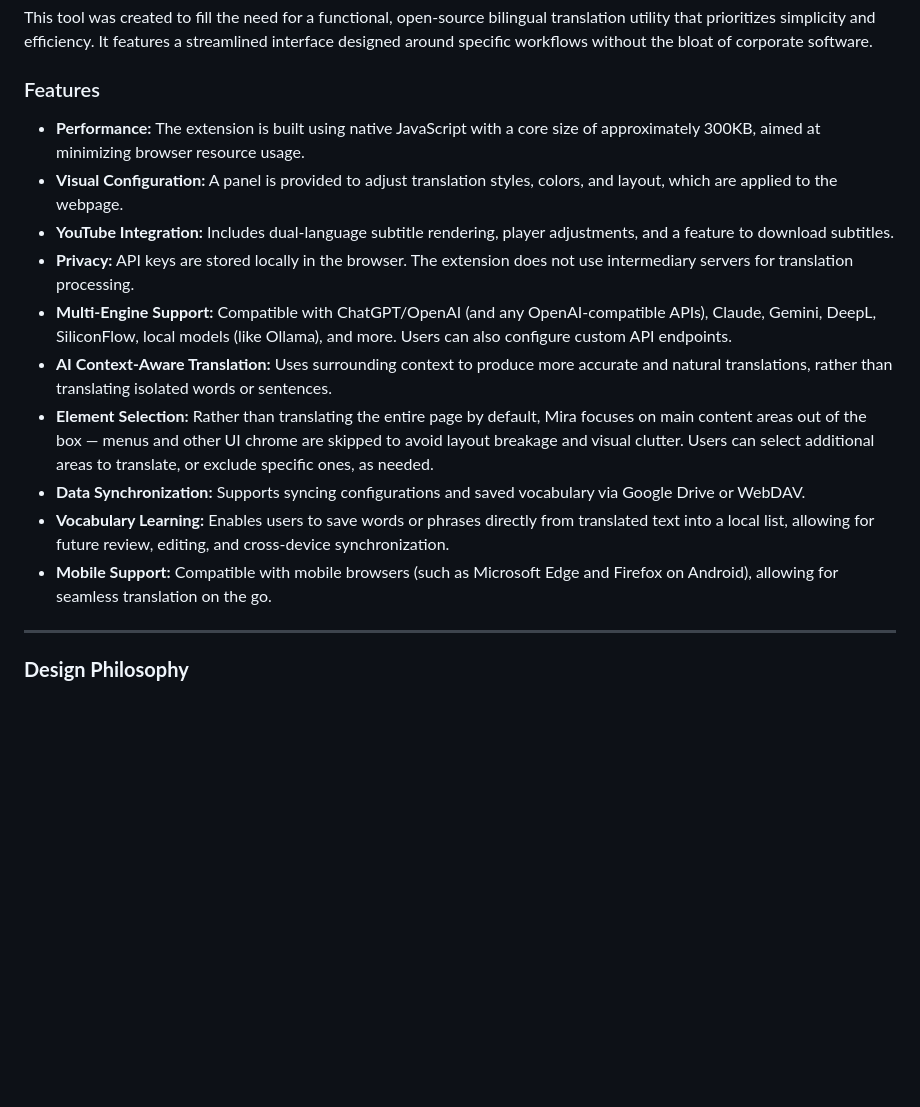
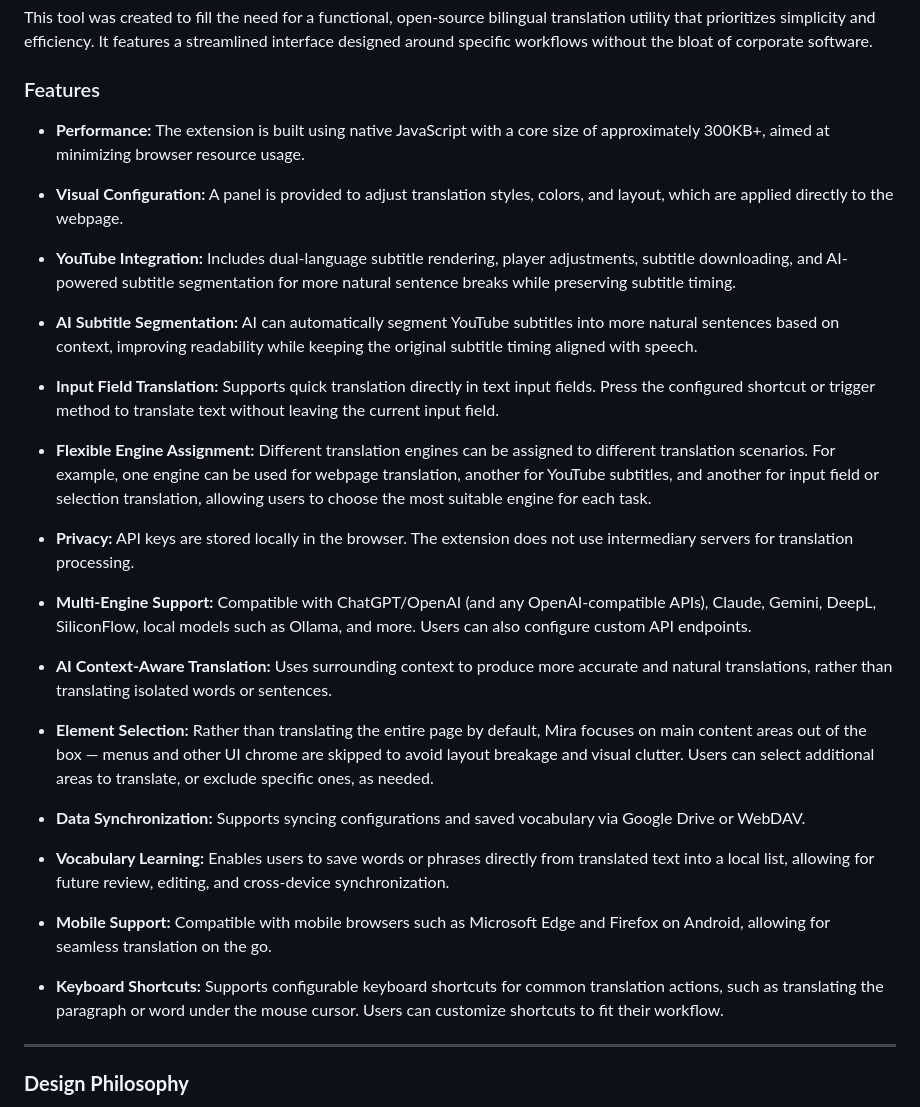
Before and after one commit to os9sur/MiraTranslator, a Markdown page: README.md, the part around the change. Rendered like a GitHub page; blank space fills up the shorter version.

```diff
--- a/README.md
+++ b/README.md
@@ -70,16 +70,34 @@ This tool was created to fill the need for a functional, open-source bilingual t
 
 ### Features
 
-* **Performance:** The extension is built using native JavaScript with a core size of approximately 300KB, aimed at minimizing browser resource usage.
-* **Visual Configuration:** A panel is provided to adjust translation styles, colors, and layout, which are applied to the webpage.
-* **YouTube Integration:** Includes dual-language subtitle rendering, player adjustments, and a feature to download subtitles.
+* **Performance:** The extension is built using native JavaScript with a core size of approximately 300KB+, aimed at minimizing browser resource usage.
+
+* **Visual Configuration:** A panel is provided to adjust translation styles, colors, and layout, which are applied directly to the webpage.
+
+* **YouTube Integration:** Includes dual-language subtitle rendering, player adjustments, subtitle downloading, and AI-powered subtitle segmentation for more natural sentence breaks while preserving subtitle timing.
+
+* **AI Subtitle Segmentation:** AI can automatically segment YouTube subtitles into more natural sentences based on context, improving readability while keeping the original subtitle timing aligned with speech.
+
+* **Input Field Translation:** Supports quick translation directly in text input fields. Press the configured shortcut or trigger method to translate text without leaving the current input field.
+
+* **Flexible Engine Assignment:** Different translation engines can be assigned to different translation scenarios. For example, one engine can be used for webpage translation, another for YouTube subtitles, and another for input field or selection translation, allowing users to choose the most suitable engine for each task.
+
 * **Privacy:** API keys are stored locally in the browser. The extension does not use intermediary servers for translation processing.
-* **Multi-Engine Support:** Compatible with ChatGPT/OpenAI (and any OpenAI-compatible APIs), Claude, Gemini, DeepL, SiliconFlow, local models (like Ollama), and more. Users can also configure custom API endpoints.
+
+* **Multi-Engine Support:** Compatible with ChatGPT/OpenAI (and any OpenAI-compatible APIs), Claude, Gemini, DeepL, SiliconFlow, local models such as Ollama, and more. Users can also configure custom API endpoints.
+
 * **AI Context-Aware Translation:** Uses surrounding context to produce more accurate and natural translations, rather than translating isolated words or sentences.
+
 * **Element Selection:** Rather than translating the entire page by default, Mira focuses on main content areas out of the box — menus and other UI chrome are skipped to avoid layout breakage and visual clutter. Users can select additional areas to translate, or exclude specific ones, as needed.
+
 * **Data Synchronization:** Supports syncing configurations and saved vocabulary via Google Drive or WebDAV.
+
 * **Vocabulary Learning:** Enables users to save words or phrases directly from translated text into a local list, allowing for future review, editing, and cross-device synchronization.
-* **Mobile Support:** Compatible with mobile browsers (such as Microsoft Edge and Firefox on Android), allowing for seamless translation on the go.
+
+* **Mobile Support:** Compatible with mobile browsers such as Microsoft Edge and Firefox on Android, allowing for seamless translation on the go.
+
+* **Keyboard Shortcuts:** Supports configurable keyboard shortcuts for common translation actions, such as translating the paragraph or word under the mouse cursor. Users can customize shortcuts to fit their workflow.
+
 
 ---
 
```
